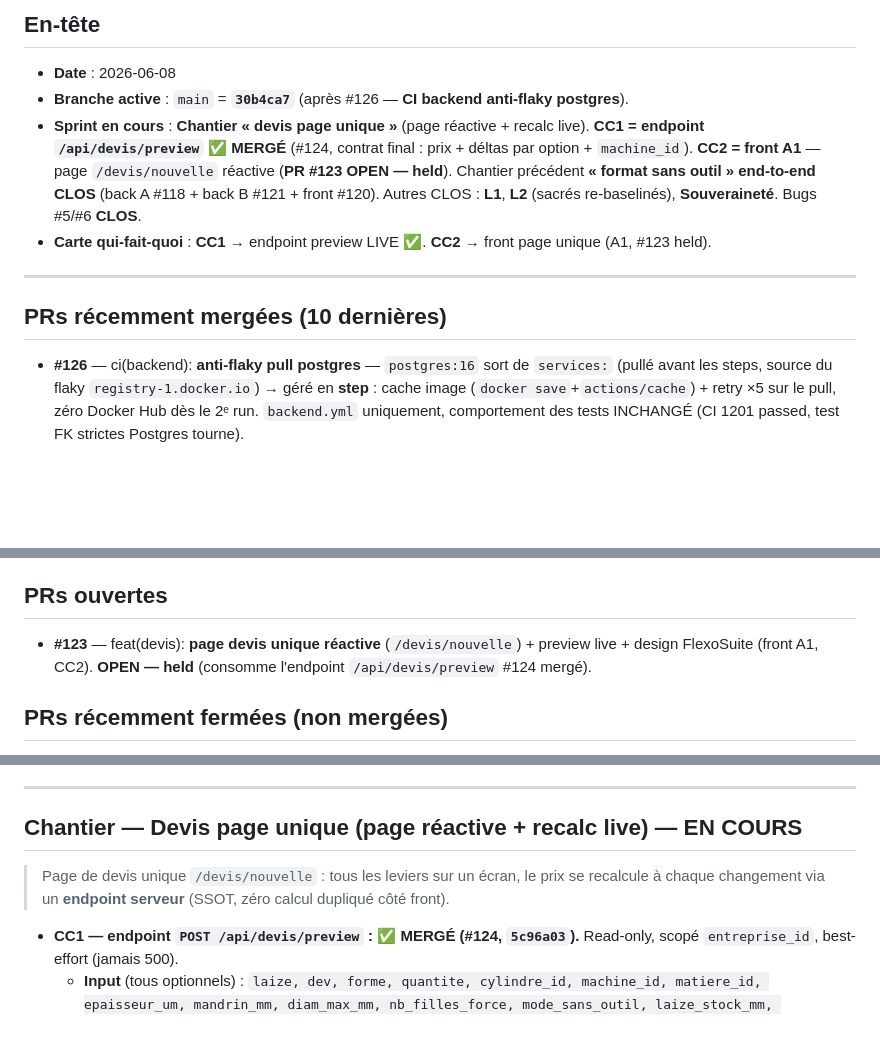
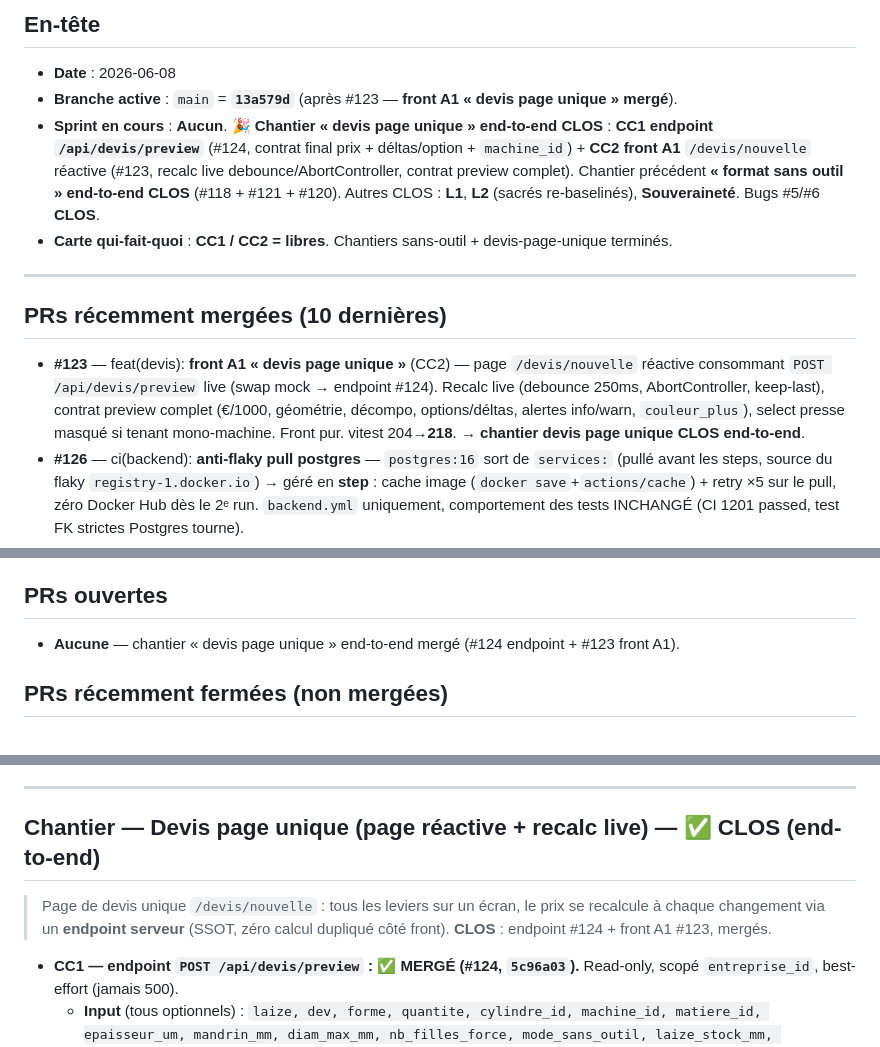
Before and after one commit to eric8740-stack/devis-flexo, a Markdown page: docs/ETAT_PROJET.md, 3 parts joined by grey strips. Drawn GitHub-style; blank space fills up the shorter version.

Commit message:
docs(etat-projet): chantier « devis page unique » CLOS end-to-end (#124 + #123)
- main = 13a579d (#123 front A1 mergé). Chantier devis page unique CLOS :
  endpoint /api/devis/preview (#124) + front A1 /devis/nouvelle (#123).
- Carte qui-fait-quoi : CC1/CC2 = libres.
- PRs ouvertes = aucune. vitest 204→218 (29 fichiers). #123 ajouté aux mergées.

```diff
--- a/docs/ETAT_PROJET.md
+++ b/docs/ETAT_PROJET.md
@@ -10,14 +10,15 @@
 ## En-tête
 
 - **Date** : 2026-06-08
-- **Branche active** : `main` = **`30b4ca7`** (après #126 — **CI backend anti-flaky postgres**).
-- **Sprint en cours** : **Chantier « devis page unique »** (page réactive + recalc live). **CC1 = endpoint `/api/devis/preview` ✅ MERGÉ** (#124, contrat final : prix + déltas par option + `machine_id`). **CC2 = front A1** — page `/devis/nouvelle` réactive (**PR #123 OPEN — held**). Chantier précédent **« format sans outil » end-to-end CLOS** (back A #118 + back B #121 + front #120). Autres CLOS : **L1**, **L2** (sacrés re-baselinés), **Souveraineté**. Bugs #5/#6 **CLOS**.
-- **Carte qui-fait-quoi** : **CC1** → endpoint preview LIVE ✅. **CC2** → front page unique (A1, #123 held).
+- **Branche active** : `main` = **`13a579d`** (après #123 — **front A1 « devis page unique » mergé**).
+- **Sprint en cours** : **Aucun**. **🎉 Chantier « devis page unique » end-to-end CLOS** : **CC1 endpoint `/api/devis/preview`** (#124, contrat final prix + déltas/option + `machine_id`) + **CC2 front A1** `/devis/nouvelle` réactive (#123, recalc live debounce/AbortController, contrat preview complet). Chantier précédent **« format sans outil » end-to-end CLOS** (#118 + #121 + #120). Autres CLOS : **L1**, **L2** (sacrés re-baselinés), **Souveraineté**. Bugs #5/#6 **CLOS**.
+- **Carte qui-fait-quoi** : **CC1 / CC2 = libres**. Chantiers sans-outil + devis-page-unique terminés.
 
 ---
 
 ## PRs récemment mergées (10 dernières)
 
+- **#123** — feat(devis): **front A1 « devis page unique »** (CC2) — page `/devis/nouvelle` réactive consommant `POST /api/devis/preview` live (swap mock → endpoint #124). Recalc live (debounce 250ms, AbortController, keep-last), contrat preview complet (€/1000, géométrie, décompo, options/déltas, alertes info/warn, `couleur_plus`), select presse masqué si tenant mono-machine. Front pur. vitest 204→**218**. → **chantier devis page unique CLOS end-to-end**.
 - **#126** — ci(backend): **anti-flaky pull postgres** — `postgres:16` sort de `services:` (pullé avant les steps, source du flaky `registry-1.docker.io`) → géré en **step** : cache image (`docker save`+`actions/cache`) + retry ×5 sur le pull, zéro Docker Hub dès le 2ᵉ run. `backend.yml` uniquement, comportement des tests INCHANGÉ (CI 1201 passed, test FK strictes Postgres tourne).
 - **#124** — feat(devis): **endpoint `POST /api/devis/preview`** (recalc live page unique, read-only). État partiel → prix + déltas/option en **1 appel**. Réutilise `MoteurDevis` + `bat_calculs` (Ø) + module refente via `LotProduction` transitoire + `_construire_devis_input_pour_lot` (moteur **non modifié**). Wiring : `nb_couleurs`→P2+P3a, `finitions[]`→`forfaits_st` (vrai P6), `machine_id`→P5, `options[].delta_eur` = impact marginal serveur (finition / +1 couleur). Sortie `{prix_ht (7 postes purs), cout_revient, marge_pct, prix_1000, geometrie, decompo (+Refente si sans outil), options, alertes}`. Read-only/idempotent/scopé/best-effort (jamais 500). **Sacrés L2 EXACTS**. Baseline **1195**.
 - **#120** — feat(optim): **UI « mode sans outil »** (lot front, CC2) — toggle Card Format avec/sans outil + masquage des champs outil (intervalle dev, développé) + ligne « déchet latéral », consomme le contrat back A. Front pur. vitest 202→**204**.
@@ -38,7 +39,7 @@
 
 ## PRs ouvertes
 
-- **#123** — feat(devis): **page devis unique réactive** (`/devis/nouvelle`) + preview live + design FlexoSuite (front A1, CC2). **OPEN — held** (consomme l'endpoint `/api/devis/preview` #124 mergé).
+- **Aucune** — chantier « devis page unique » end-to-end mergé (#124 endpoint + #123 front A1).
 
 ## PRs récemment fermées (non mergées)
 
@@ -120,11 +121,11 @@
 
 ---
 
-## Chantier — Devis page unique (page réactive + recalc live) — EN COURS
+## Chantier — Devis page unique (page réactive + recalc live) — ✅ CLOS (end-to-end)
 
 > Page de devis unique `/devis/nouvelle` : tous les leviers sur un écran, le
 > prix se recalcule à chaque changement via un **endpoint serveur** (SSOT, zéro
-> calcul dupliqué côté front).
+> calcul dupliqué côté front). **CLOS** : endpoint #124 + front A1 #123, mergés.
 
 - **CC1 — endpoint `POST /api/devis/preview` : ✅ MERGÉ (#124, `5c96a03`).** Read-only, scopé `entreprise_id`, best-effort (jamais 500).
   - **Input** (tous optionnels) : `laize, dev, forme, quantite, cylindre_id, machine_id, matiere_id, epaisseur_um, mandrin_mm, diam_max_mm, nb_filles_force, mode_sans_outil, laize_stock_mm, nb_couleurs, finitions[]`.
```
Also changed, not shown: other parts of docs/ETAT_PROJET.md (+2 -2 lines).
